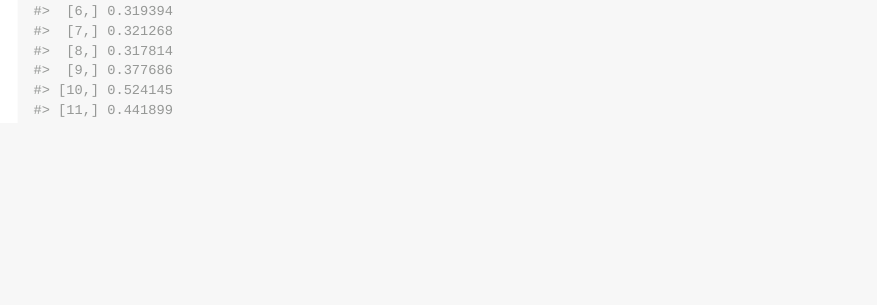
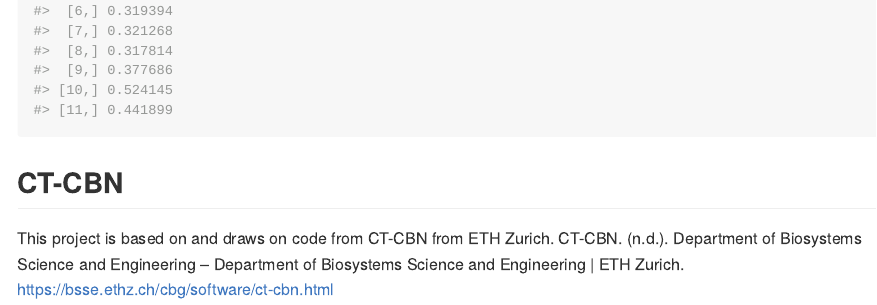
Before and after one commit to rockwillck/CBN2Path, an R Markdown document (README.Rmd): the page in a window 1100 px wide, from 1220 px down. The pictures show the output file README.md that the author committed with the source, drawn offline in the style of GitHub.

Commit message:
citations

```diff
--- a/README.Rmd
+++ b/README.Rmd
@@ -46,0 +49,2 @@
+This project is based on and draws on code from CT-CBN from ETH Zurich.
+CT-CBN. (n.d.). Department of Biosystems Science and Engineering – Department of Biosystems Science and Engineering | ETH Zurich. https://bsse.ethz.ch/cbg/software/ct-cbn.html
```
Also changed, not shown: README.md, README.Rmd (2 more changed lines), 2 other files.
